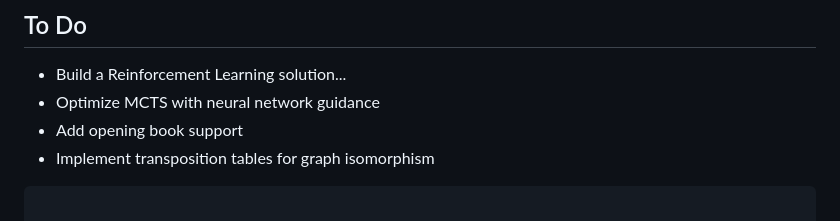
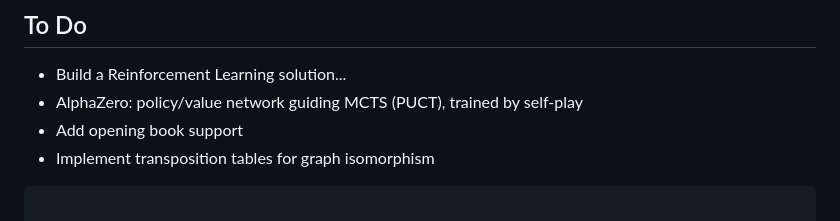
Before and after one commit to CL-BZH/Hex_game_AI, a Markdown page: README.md, the part around the change. Rendered like a GitHub page.

Commit message:
Update To Do list with AlphaZero details

````diff
--- a/README.md
+++ b/README.md
@@ -270,7 +270,7 @@ In quiet mode (`-q` flag), statistics are exported to CSV format for further ana
 ----
 ## To Do
 - Build a Reinforcement Learning solution...
-- Optimize MCTS with neural network guidance
+- AlphaZero: policy/value network guiding MCTS (PUCT), trained by self-play
 - Add opening book support
 - Implement transposition tables for graph isomorphism
 ```
````
